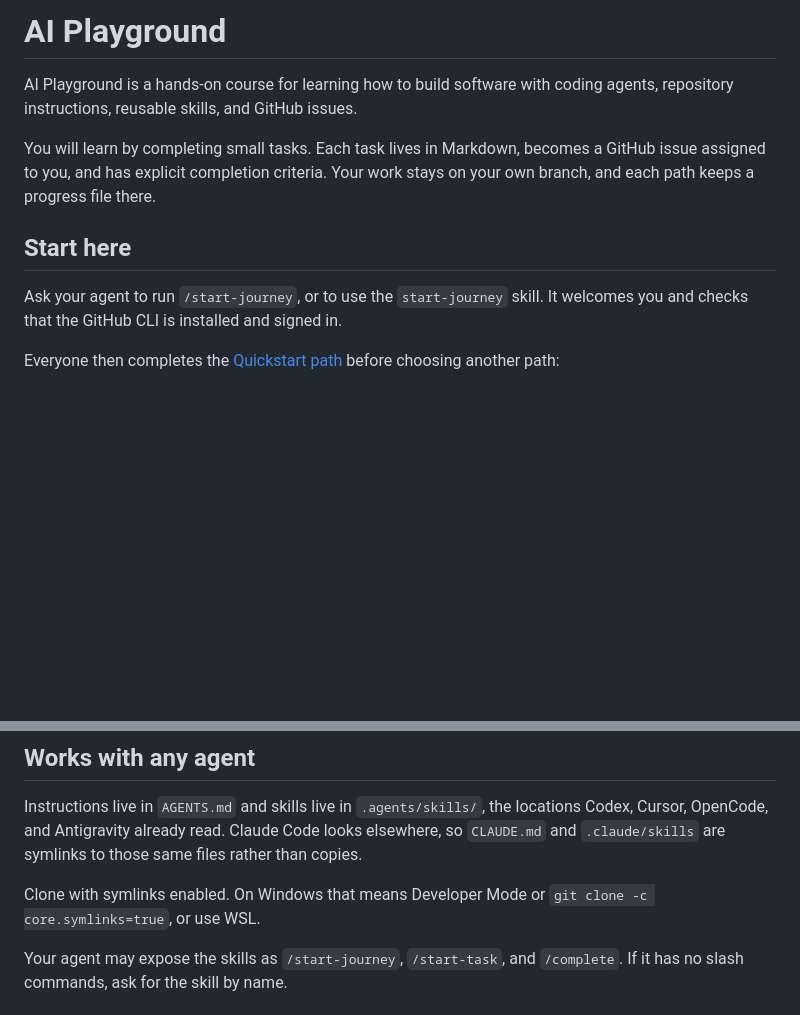
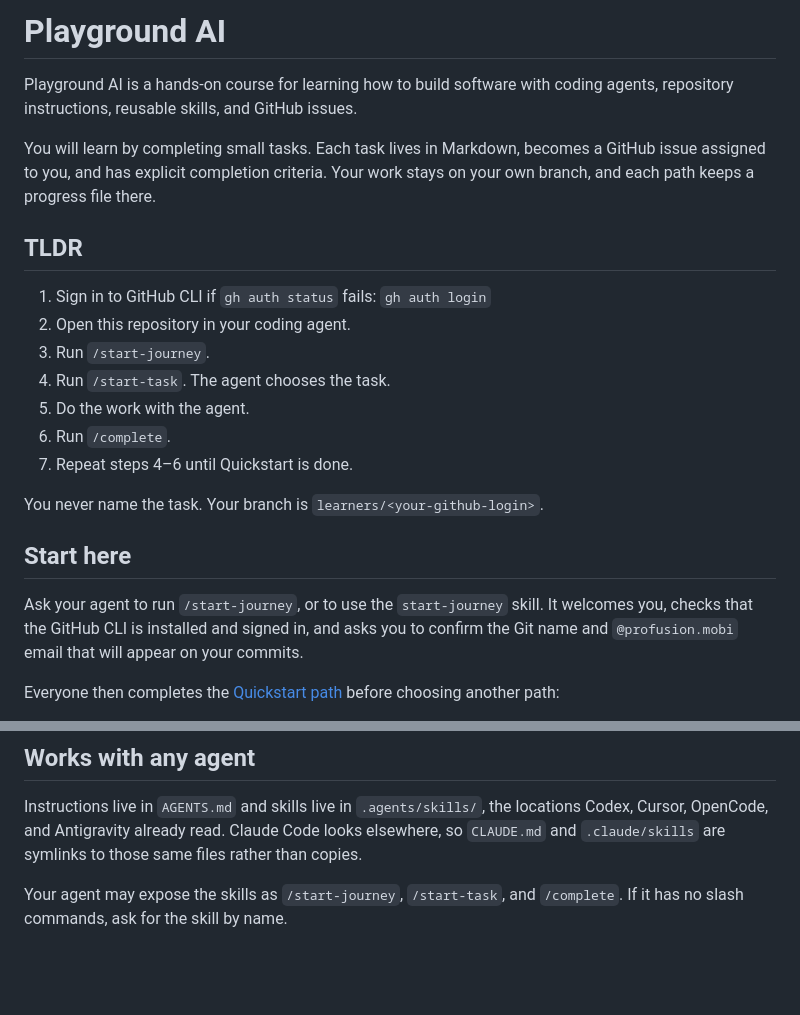
Before and after one commit to profusion/playground-ai, a Markdown page: README.md, 2 parts joined by grey strips. Drawn GitHub-style; blank space fills up the shorter version.

Commit message:
Rename the project to Playground AI.
Use that name in the welcome and README, and keep the journey checks that were still only local.

```diff
--- a/README.md
+++ b/README.md
@@ -1,16 +1,30 @@
-# AI Playground
+# Playground AI
 
-AI Playground is a hands-on course for learning how to build software with
+Playground AI is a hands-on course for learning how to build software with
 coding agents, repository instructions, reusable skills, and GitHub issues.
 
 You will learn by completing small tasks. Each task lives in Markdown, becomes
 a GitHub issue assigned to you, and has explicit completion criteria. Your work
 stays on your own branch, and each path keeps a progress file there.
 
+## TLDR
+
+1. Sign in to GitHub CLI if `gh auth status` fails: `gh auth login`
+2. Open this repository in your coding agent.
+3. Run `/start-journey`.
+4. Run `/start-task`. The agent chooses the task.
+5. Do the work with the agent.
+6. Run `/complete`.
+7. Repeat steps 4–6 until Quickstart is done.
+
+You never name the task. Your branch is `learners/<your-github-login>`.
+
 ## Start here
 
 Ask your agent to run `/start-journey`, or to use the `start-journey` skill. It
-welcomes you and checks that the GitHub CLI is installed and signed in.
+welcomes you, checks that the GitHub CLI is installed and signed in, and asks
+you to confirm the Git name and `@profusion.mobi` email that will appear on
+your commits.
 
 Everyone then completes the [Quickstart path](paths/quickstart/README.md)
 before choosing another path:
@@ -82,9 +96,6 @@ locations Codex, Cursor, OpenCode, and Antigravity already read. Claude Code
 looks elsewhere, so `CLAUDE.md` and `.claude/skills` are symlinks to those same
 files rather than copies.
 
-Clone with symlinks enabled. On Windows that means Developer Mode or
-`git clone -c core.symlinks=true`, or use WSL.
-
 Your agent may expose the skills as `/start-journey`, `/start-task`, and
 `/complete`. If it has no slash commands, ask for the skill by name.
 
```
Also changed, not shown: 1 other file.
